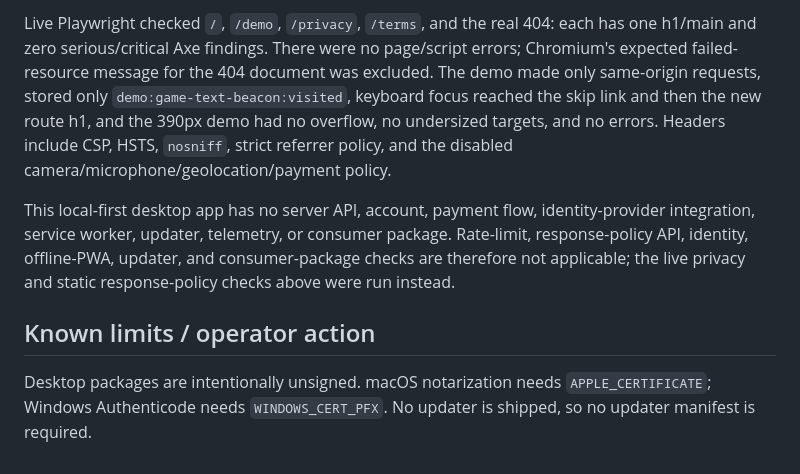
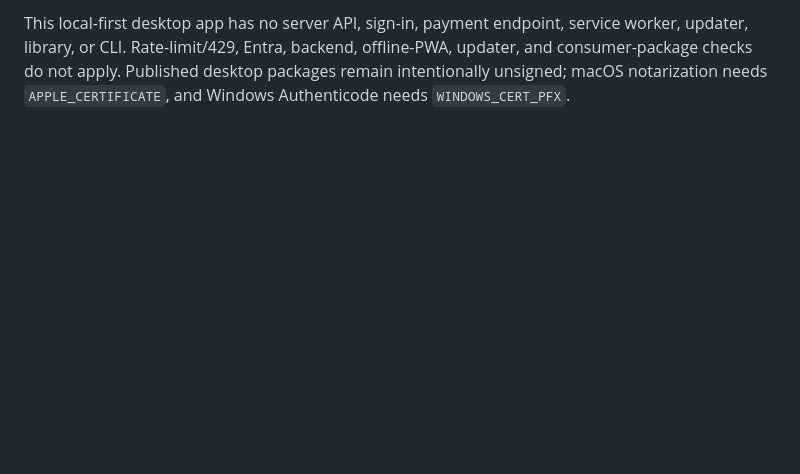
Before and after one commit to B-Divyesh/sf-game-text-beacon, a Markdown page: .factory/handoff.md, the part around one of its changes. GitHub-like rendering; blank space fills up the shorter version.

```diff
--- a/.factory/handoff.md
+++ b/.factory/handoff.md
@@ -84,20 +78,5 @@ matching the local production build, and live `latest.json` resolves `v0.1.5`.
-Live Playwright checked `/`, `/demo`, `/privacy`, `/terms`, and the real 404:
-each has one h1/main and zero serious/critical Axe findings. There were no
-page/script errors; Chromium's expected failed-resource message for the 404
-document was excluded. The demo made only same-origin requests, stored only
-`demo:game-text-beacon:visited`, keyboard focus reached the skip link and
-then the new route h1, and the 390px demo had no overflow, no undersized
-targets, and no errors. Headers include CSP, HSTS, `nosniff`, strict referrer
-policy, and the disabled camera/microphone/geolocation/payment policy.
-
-This local-first desktop app has no server API, account, payment flow,
-identity-provider integration, service worker, updater, telemetry, or consumer
-package. Rate-limit, response-policy API, identity, offline-PWA, updater, and
-consumer-package checks are therefore not applicable; the live privacy and
-static response-policy checks above were run instead.
-
-## Known limits / operator action
-
-Desktop packages are intentionally unsigned. macOS notarization needs
-`APPLE_CERTIFICATE`; Windows Authenticode needs `WINDOWS_CERT_PFX`. No updater
-is shipped, so no updater manifest is required.
+This local-first desktop app has no server API, sign-in, payment endpoint,
+service worker, updater, library, or CLI. Rate-limit/429, Entra, backend,
+offline-PWA, updater, and consumer-package checks do not apply. Published
+desktop packages remain intentionally unsigned; macOS notarization needs
+`APPLE_CERTIFICATE`, and Windows Authenticode needs `WINDOWS_CERT_PFX`.
```
Also changed, not shown: other parts of .factory/handoff.md (+61 -67 lines), .factory/verification-5.md (added, +228 -0 lines).
